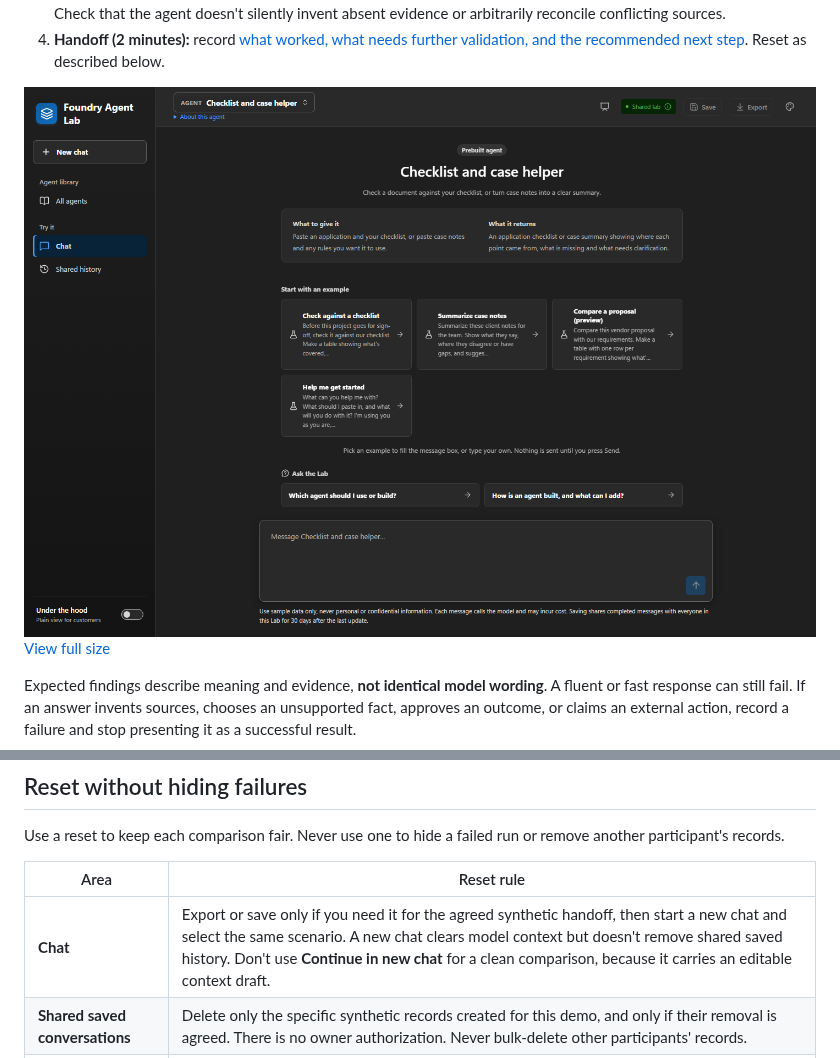
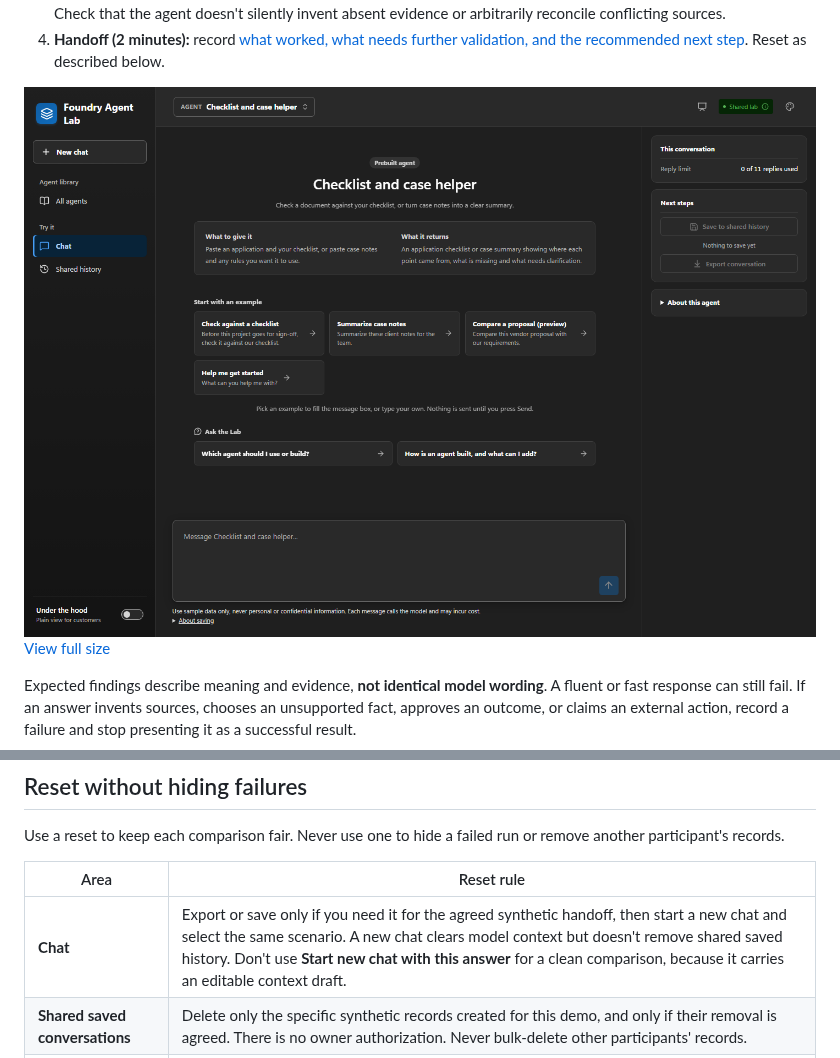
Before and after one commit to michael-rechani/foundry-agent-accelerator, a Markdown page: docs/demos.md, 2 parts joined by grey strips. GitHub-like rendering; pictures changed too: docs/images/screenshots/lab-chat-start-dark.png.

```diff
--- a/docs/demos.md
+++ b/docs/demos.md
@@ -298,7 +298,7 @@ run or remove another participant's records.
 
 | Area | Reset rule |
 | --- | --- |
-| **Chat** | Export or save only if you need it for the agreed synthetic handoff, then start a new chat and select the same scenario. A new chat clears model context but doesn't remove shared saved history. Don't use **Continue in new chat** for a clean comparison, because it carries an editable context draft. |
+| **Chat** | Export or save only if you need it for the agreed synthetic handoff, then start a new chat and select the same scenario. A new chat clears model context but doesn't remove shared saved history. Don't use **Start new chat with this answer** for a clean comparison, because it carries an editable context draft. |
 | **Shared saved conversations** | Delete only the specific synthetic records created for this demo, and only if their removal is agreed. There is no owner authorization. Never bulk-delete other participants' records. |
 | **Document reviews** | Export if required, then create a new draft with the original fixture. Don't overwrite earlier evidence or label a failed run as passed. Records allow at most four runs and expire 30 days after their last write. No review-delete endpoint exists. Time to live (TTL) isn't immediate secure erasure, and backup retention is separate. |
 | **Interrupted calls** | **Stop waiting** ends the browser wait, not guaranteed remote execution. Refresh or check the existing record before repeating a call. Retries can cost money and aren't automatic. Don't break networking or permissions to manufacture an outage in a shared environment. |
```
Also changed, not shown: docs/lab-conversations.md (+13 -8 lines), docs/images/screenshots/lab-chat-start.png, 10 other files.
